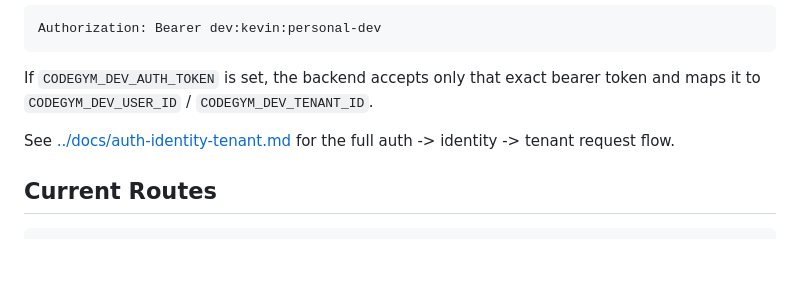
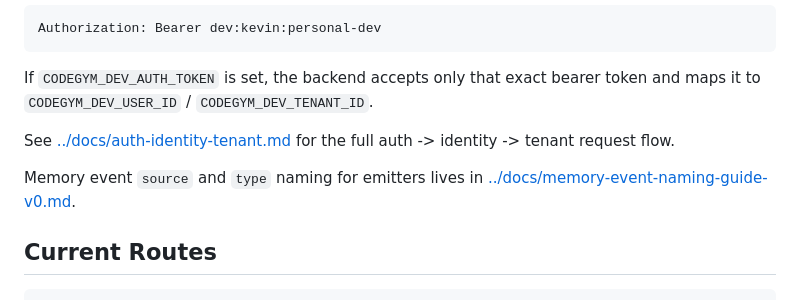
Before and after one commit to kvn8888/CodeGym, a Markdown page: backend/README.md, the part around the change. GitHub-like rendering; blank space fills up the shorter version.

````diff
--- a/backend/README.md
+++ b/backend/README.md
@@ -83,6 +83,9 @@ token and maps it to `CODEGYM_DEV_USER_ID` / `CODEGYM_DEV_TENANT_ID`.
 See [../docs/auth-identity-tenant.md](../docs/auth-identity-tenant.md) for the
 full auth -> identity -> tenant request flow.
 
+Memory event `source` and `type` naming for emitters lives in
+[../docs/memory-event-naming-guide-v0.md](../docs/memory-event-naming-guide-v0.md).
+
 ## Current Routes
 
 ```text
````
Also changed, not shown: docs/memory-event-naming-guide-v0.md (added, +218 -0 lines).
